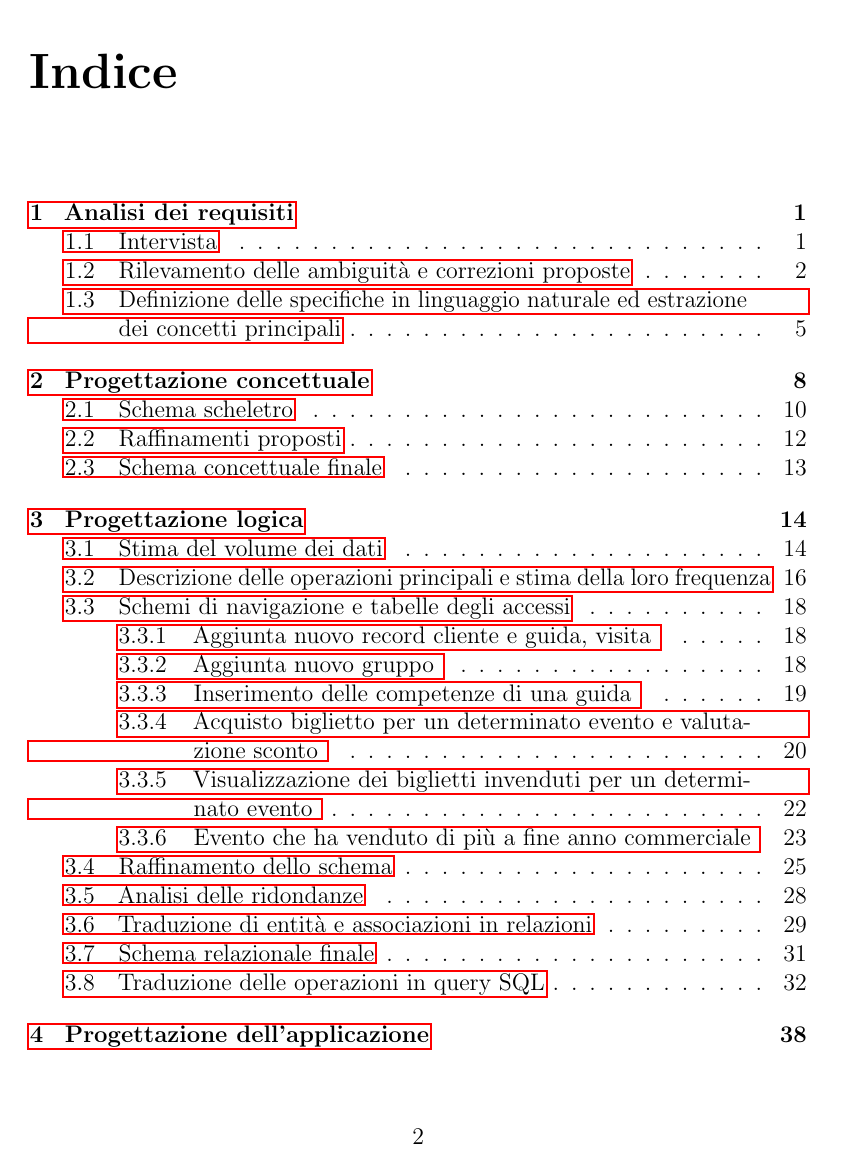
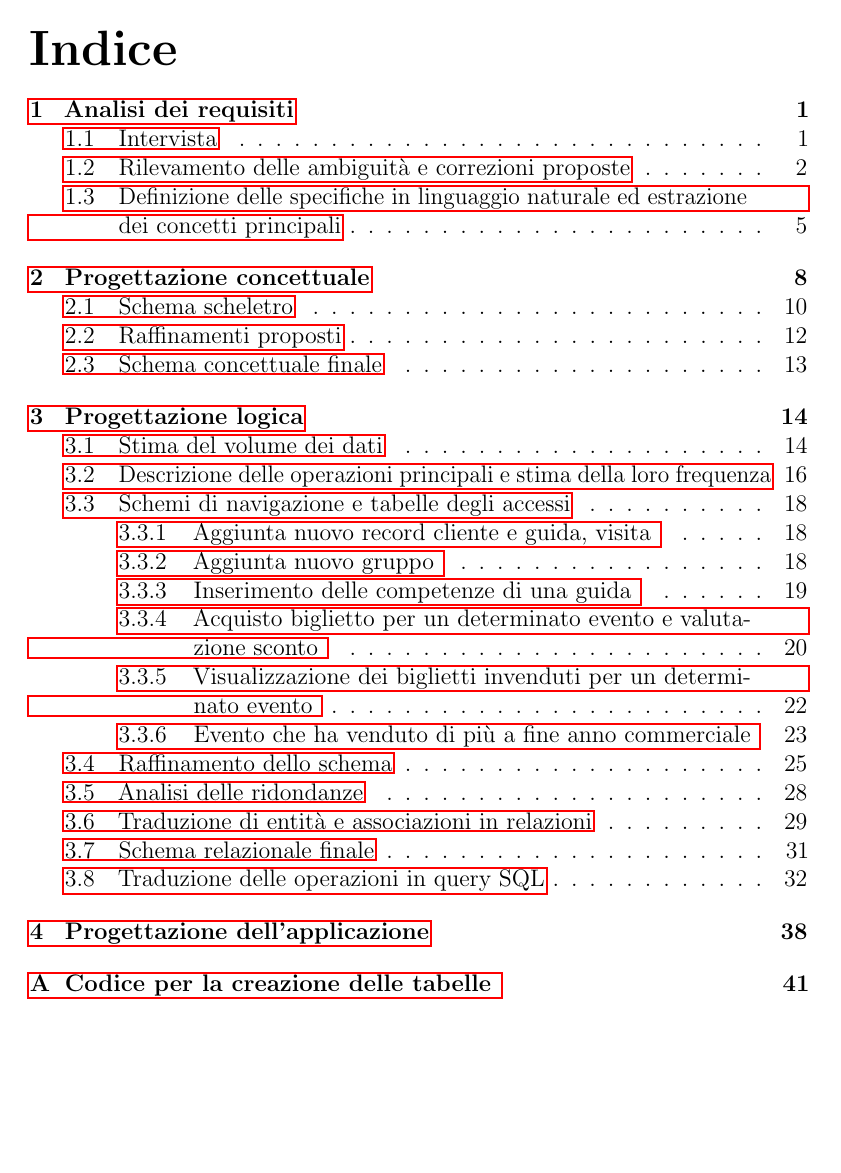
Before and after one commit to edoardoD/elaborato_basi, a LaTeX document (relazione/testo/relazione.tex): page 3 of 46 before the commit and page 3 of 45 after it. Compiled offline with pdfLaTeX.

Commit message:
indice in un unica pagina

```diff
--- a/relazione/testo/relazione.tex
+++ b/relazione/testo/relazione.tex
@@ -22,6 +22,7 @@
 \usepackage{setspace}
 \usepackage{ulem}
 \usepackage{float}
+\usepackage{tocloft}
 
 \lstdefinestyle{codeStyle}{
     basicstyle=\small\ttfamily,
@@ -64,6 +65,8 @@
 % Reset the rowcntr counter at each new tabular
 \AtBeginEnvironment{tabular}{\setcounter{rowcntr}{0}}
 
+\setlength{\cftbeforesecskip}{0pt} % Riduce lo spazio verticale prima delle sezioni
+\setlength{\cftaftertoctitleskip}{0pt} % Riduce lo spazio verticale dopo il titolo dell'indice
 
 \graphicspath{{../resources/img}}
 \title{Elaborato Basi di Dati}
```
Also changed, not shown: relazione/testo/relazione.pdf, relazione/testo/relazione.tex (2 more changed lines).
